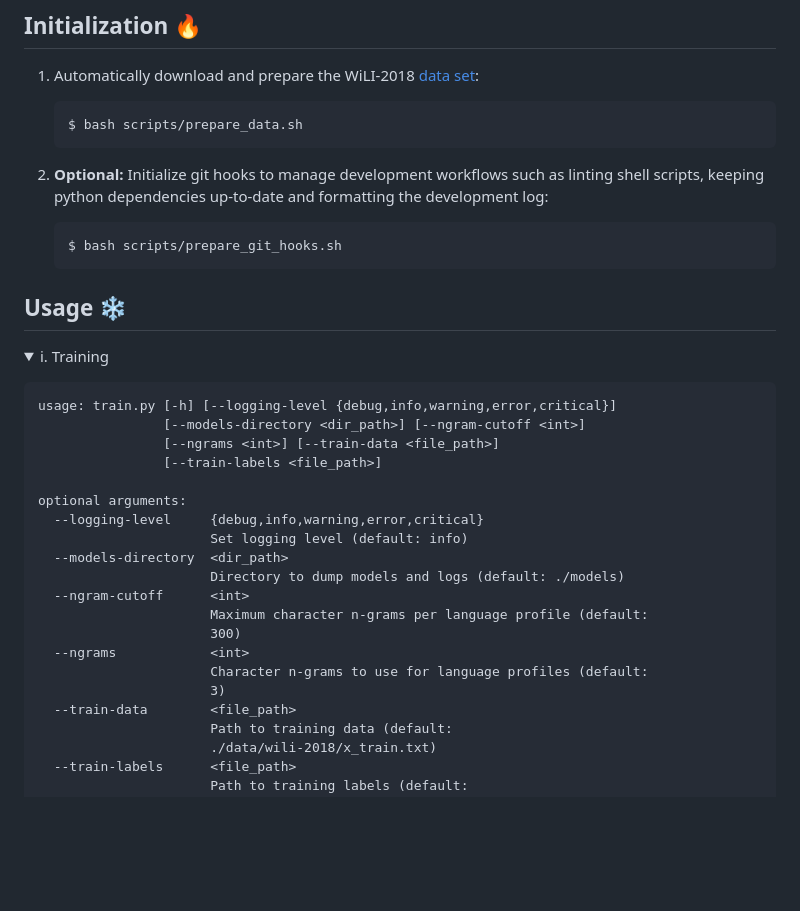
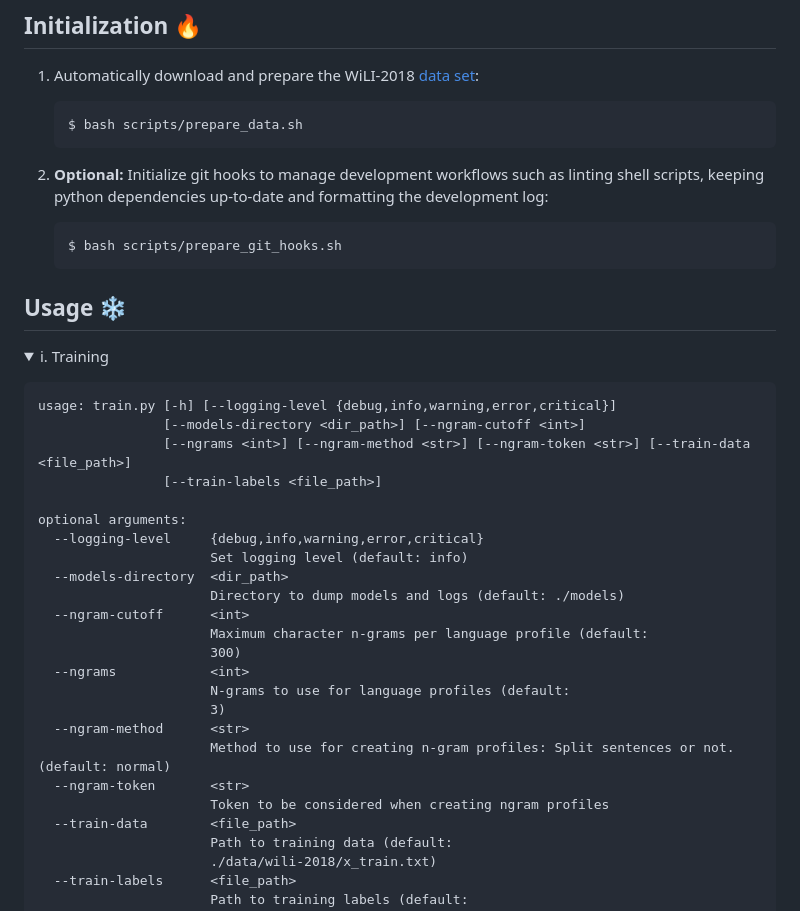
Before and after one commit to sachith-gunasekara/ngram-doc-classifier, a Markdown page: README.md, the part around one of its changes. Drawn GitHub-style; folded sections open; blank space fills up the shorter version.

Commit message:
Update README file to incorporate changes made

````diff
--- a/README.md
+++ b/README.md
@@ -14,15 +14,15 @@ $ pip install -r requirements.txt
 
 1. Automatically download and prepare the WiLI-2018 [data set](https://zenodo.org/record/841984):
 
-    ```
-    $ bash scripts/prepare_data.sh
-    ```
+   ```
+   $ bash scripts/prepare_data.sh
+   ```
 
 2. **Optional:** Initialize git hooks to manage development workflows such as linting shell scripts, keeping python dependencies up-to-date and formatting the development log:
 
-    ```
-    $ bash scripts/prepare_git_hooks.sh
-    ```
+   ```
+   $ bash scripts/prepare_git_hooks.sh
+   ```
 
 ## Usage :snowflake:
 
@@ -32,7 +32,7 @@ $ pip install -r requirements.txt
 ```
 usage: train.py [-h] [--logging-level {debug,info,warning,error,critical}]
                 [--models-directory <dir_path>] [--ngram-cutoff <int>]
-                [--ngrams <int>] [--train-data <file_path>]
+                [--ngrams <int>] [--ngram-method <str>] [--ngram-token <str>] [--train-data <file_path>]
                 [--train-labels <file_path>]
 
 optional arguments:
@@ -44,8 +44,12 @@ optional arguments:
                       Maximum character n-grams per language profile (default:
                       300)
   --ngrams            <int>
-                      Character n-grams to use for language profiles (default:
+                      N-grams to use for language profiles (default:
                       3)
+  --ngram-method      <str>
+                      Method to use for creating n-gram profiles: Split sentences or not. (default: normal)
+  --ngram-token       <str>
+                      Token to be considered when creating ngram profiles
   --train-data        <file_path>
                       Path to training data (default:
                       ./data/wili-2018/x_train.txt)
````
Also changed, not shown: other parts of README.md (+6 -6 lines).
